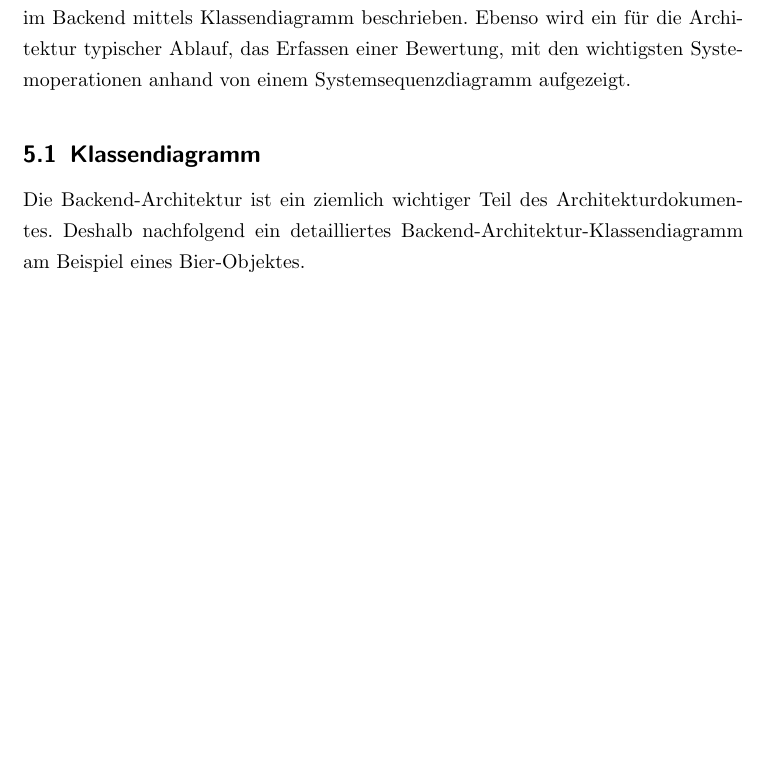
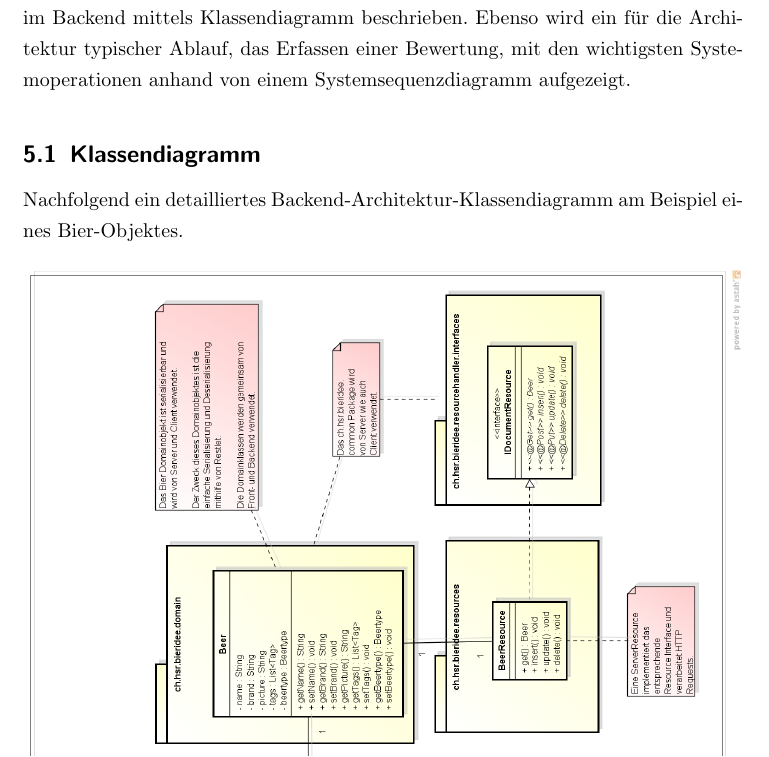
Before and after one commit to bieridee/bieridee-docs, a LaTeX document (04 Design/Architektur/SoftwareArchitekturDokument.tex): part of page 9 of 21 before the commit and part of page 9 of 20 after it, cut so that both start at the same text, the shorter picture padded with empty space. Compiled offline with pdfLaTeX; an older LaTeX class or package is replaced by its successor.

Commit message:
Backend Architektur text angepasst

```diff
--- a/04 Design/Architektur/SoftwareArchitekturDokument.tex
+++ b/04 Design/Architektur/SoftwareArchitekturDokument.tex
@@ -191,8 +191,7 @@ integraler Bestandteil des Android SDKs, deshalb wird es hier nicht genauer erö
 Nachfolgend werden wichtige architektonische Klassen und deren Zusammenhang im Backend mittels Klassendiagramm beschrieben. Ebenso wird ein für die Architektur typischer Ablauf, das Erfassen einer Bewertung, mit den wichtigsten Systemoperationen anhand von einem Systemsequenzdiagramm aufgezeigt.
 \subsection{Klassendiagramm}
 
-Die Backend-Architektur ist ein ziemlich wichtiger Teil des Architekturdokumentes. Deshalb
-nachfolgend ein detailliertes Backend-Architektur-Klassendiagramm am Beispiel eines Bier-Objektes.
+Nachfolgend ein detailliertes Backend-Architektur-Klassendiagramm am Beispiel eines Bier-Objektes.
 
 \begin{figure}[H]
 	\includegraphics[height=\textwidth,angle=90]{BackendArchitektur.png}
```
Also changed, not shown: 04 Design/Architektur/SoftwareArchitekturDokument.pdf.
